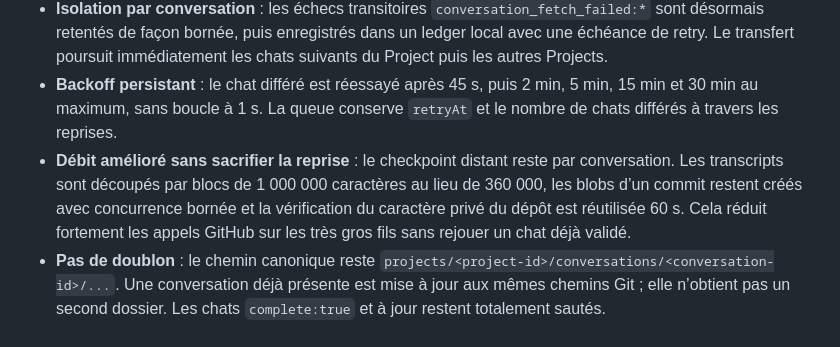
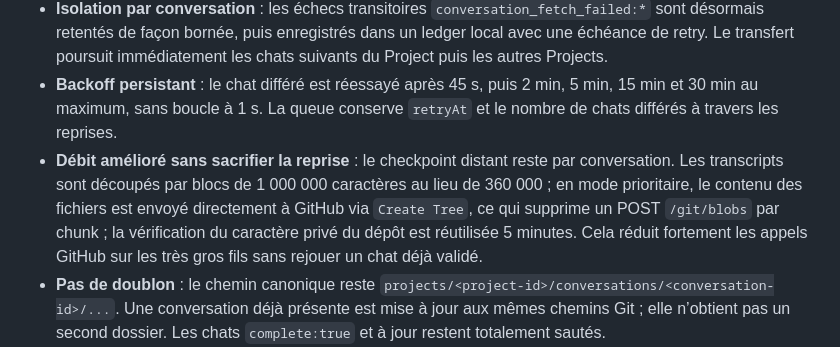
Before and after one commit to niakw/NiakGPT, a Markdown page: CHANGELOG.md, the part around the change. Drawn GitHub-style.

Commit message:
Changelog: document inline-tree transfer acceleration

```diff
--- a/CHANGELOG.md
+++ b/CHANGELOG.md
@@ -3,7 +3,7 @@
 - **Boucle terrain reproduite** : un chat renvoyant alternativement `chatgpt_memory_http_500` et `Failed to fetch` faisait sortir `syncProject()`, plaçait Project Memory en erreur puis relançait le même Project presque immédiatement. Le compteur restait donc bloqué sur le même chat malgré des centaines de conversations encore à transférer.
 - **Isolation par conversation** : les échecs transitoires `conversation_fetch_failed:*` sont désormais retentés de façon bornée, puis enregistrés dans un ledger local avec une échéance de retry. Le transfert poursuit immédiatement les chats suivants du Project puis les autres Projects.
 - **Backoff persistant** : le chat différé est réessayé après 45 s, puis 2 min, 5 min, 15 min et 30 min au maximum, sans boucle à 1 s. La queue conserve `retryAt` et le nombre de chats différés à travers les reprises.
-- **Débit amélioré sans sacrifier la reprise** : le checkpoint distant reste par conversation. Les transcripts sont découpés par blocs de 1 000 000 caractères au lieu de 360 000, les blobs d’un commit restent créés avec concurrence bornée et la vérification du caractère privé du dépôt est réutilisée 60 s. Cela réduit fortement les appels GitHub sur les très gros fils sans rejouer un chat déjà validé.
+- **Débit amélioré sans sacrifier la reprise** : le checkpoint distant reste par conversation. Les transcripts sont découpés par blocs de 1 000 000 caractères au lieu de 360 000 ; en mode prioritaire, le contenu des fichiers est envoyé directement à GitHub via `Create Tree`, ce qui supprime un POST `/git/blobs` par chunk ; la vérification du caractère privé du dépôt est réutilisée 5 minutes. Cela réduit fortement les appels GitHub sur les très gros fils sans rejouer un chat déjà validé.
 - **Pas de doublon** : le chemin canonique reste `projects/<project-id>/conversations/<conversation-id>/...`. Une conversation déjà présente est mise à jour aux mêmes chemins Git ; elle n’obtient pas un second dossier. Les chats `complete:true` et à jour restent totalement sautés.
 - **UX** : l’interface distingue maintenant les retries en cours et les chats différés ; un 500/réseau transitoire n’est plus présenté comme une erreur fatale du Project.
 - **Non-régression** : `project-memory-transient-fetch-v117.mjs` injecte successivement un 500 puis `Failed to fetch` sur un chat, exige que les chats suivants soient archivés malgré l’échec, vérifie l’absence de boucle immédiate, puis libère le retry et exige une convergence sans refetch des chats déjà importés. Le test 0.9.116 continue parallèlement d’exiger qu’un chat déjà checkpointé ne soit jamais rejoué après une erreur d’écriture ultérieure.
```
